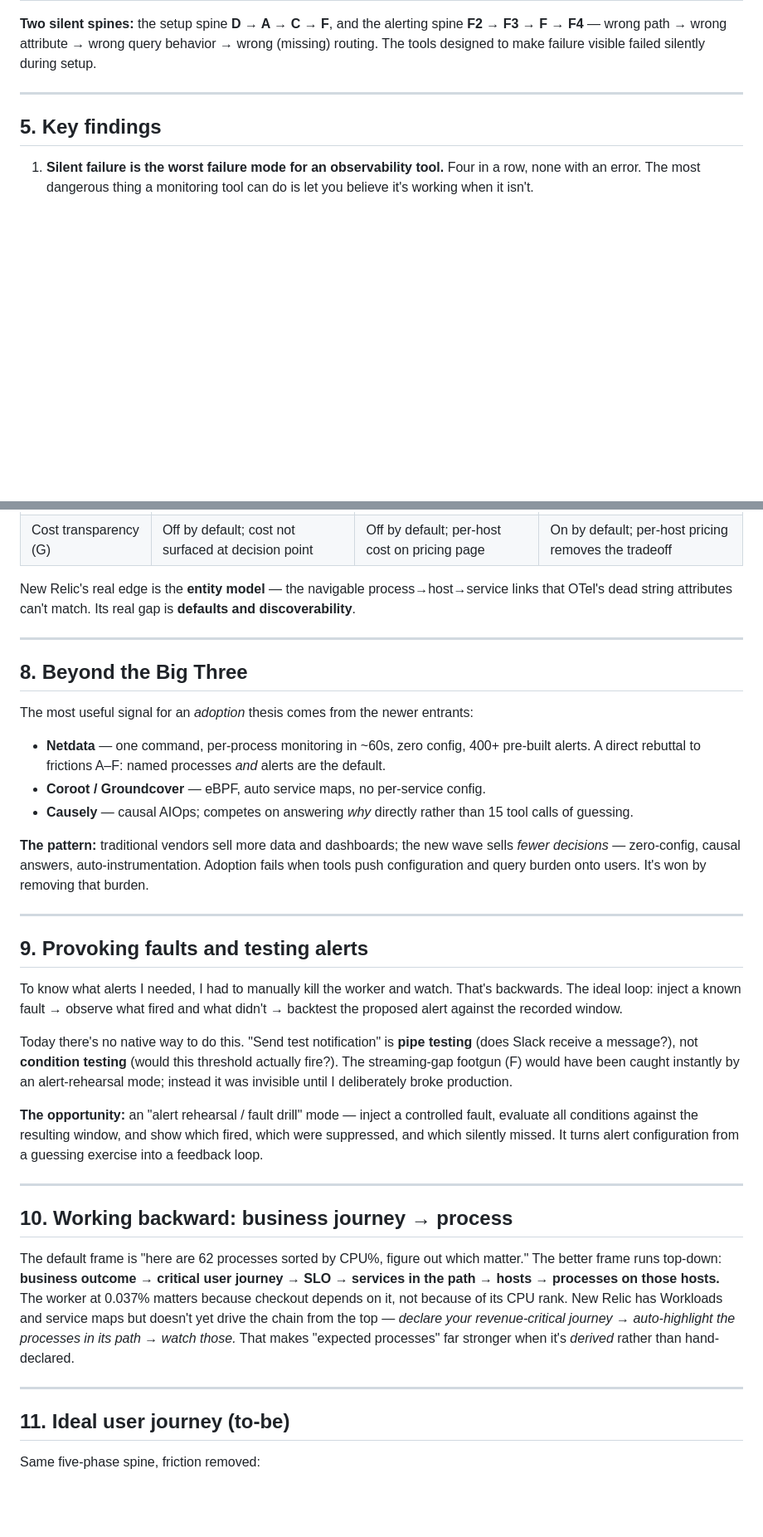
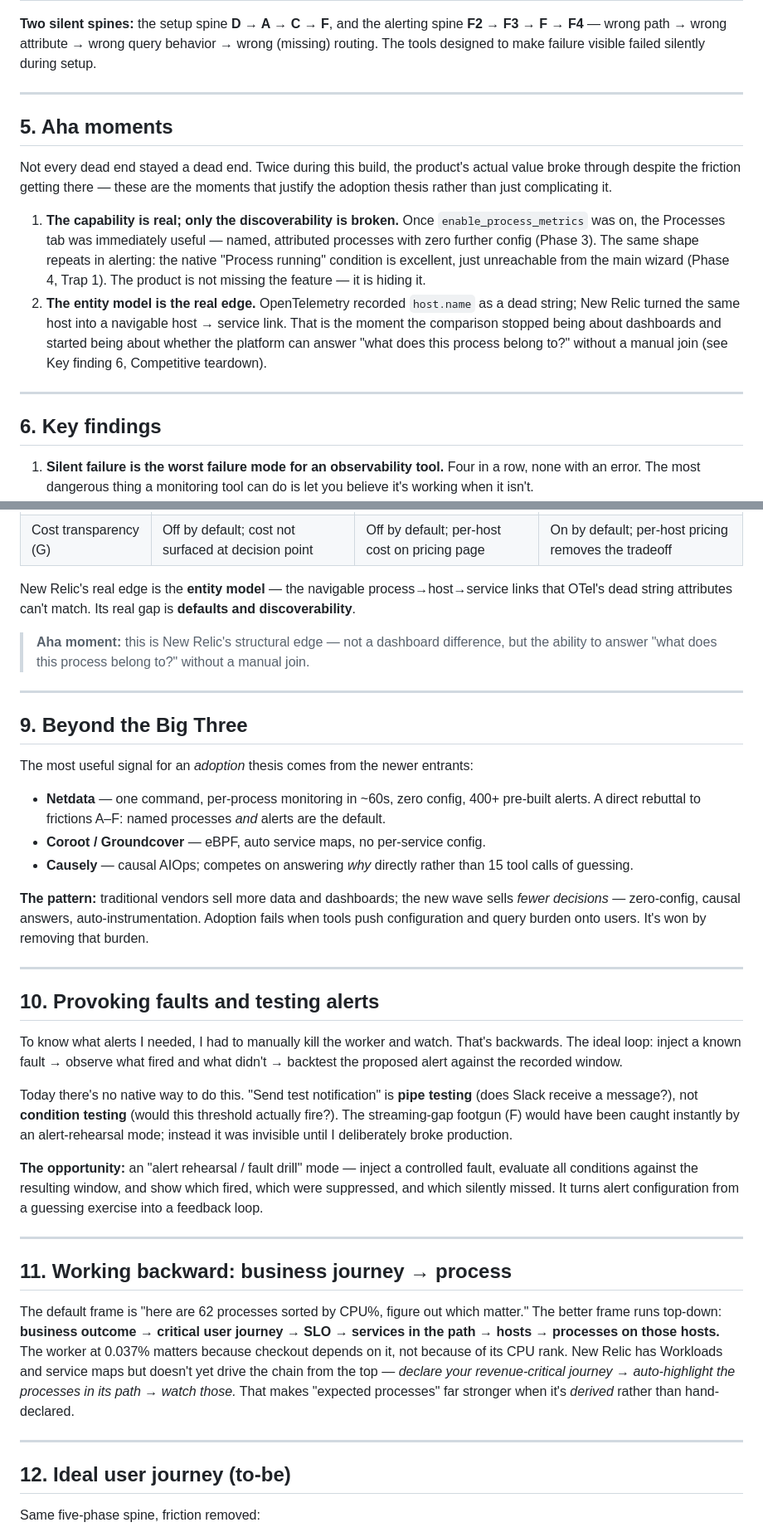
Before and after one commit to anirbanpx/NR-sandbox, a Markdown page: docs/friction-log.md, 2 parts joined by grey strips. Shown at 83% size. Drawn GitHub-style; blank space fills up the shorter version.

Commit message:
docs: add Aha moments to friction log
Add a new "Aha moments" section plus inline callouts at the points
they happen, capturing where the product's value broke through
despite the friction getting there (Processes tab, Process-running
condition, entity model). Renumber subsequent sections.

```diff
--- a/docs/friction-log.md
+++ b/docs/friction-log.md
@@ -239,7 +244,26 @@ routing. The tools designed to make failure visible failed silently during setup
 
 ---
 
-## 5. Key findings
+## 5. Aha moments
+
+Not every dead end stayed a dead end. Twice during this build, the product's actual value broke
+through despite the friction getting there — these are the moments that justify the adoption
+thesis rather than just complicating it.
+
+1. **The capability is real; only the discoverability is broken.** Once
+   `enable_process_metrics` was on, the Processes tab was immediately useful — named, attributed
+   processes with zero further config (Phase 3). The same shape repeats in alerting: the native
+   "Process running" condition is excellent, just unreachable from the main wizard (Phase 4,
+   Trap 1). The product is not missing the feature — it is hiding it.
+2. **The entity model is the real edge.** OpenTelemetry recorded `host.name` as a dead string;
+   New Relic turned the same host into a navigable host → service link. That is the moment the
+   comparison stopped being about dashboards and started being about whether the platform can
+   answer "what does this process belong to?" without a manual join (see Key finding 6,
+   Competitive teardown).
+
+---
+
+## 6. Key findings
 
 1. **Silent failure is the worst failure mode for an observability tool.** Four in a row, none
    with an error. The most dangerous thing a monitoring tool can do is let you believe it's
@@ -305,9 +329,12 @@ How New Relic, Datadog, and Dynatrace handle the sharpest friction points:
 New Relic's real edge is the **entity model** — the navigable process→host→service links that
 OTel's dead string attributes can't match. Its real gap is **defaults and discoverability**.
 
+> **Aha moment:** this is New Relic's structural edge — not a dashboard difference, but the
+> ability to answer "what does this process belong to?" without a manual join.
+
 ---
 
-## 8. Beyond the Big Three
+## 9. Beyond the Big Three
 
 The most useful signal for an *adoption* thesis comes from the newer entrants:
 
@@ -323,7 +350,7 @@ configuration and query burden onto users. It's won by removing that burden.
 
 ---
 
-## 9. Provoking faults and testing alerts
+## 10. Provoking faults and testing alerts
 
 To know what alerts I needed, I had to manually kill the worker and watch. That's backwards. The
 ideal loop: inject a known fault → observe what fired and what didn't → backtest the proposed
@@ -341,7 +368,7 @@ into a feedback loop.
 
 ---
 
-## 10. Working backward: business journey → process
+## 11. Working backward: business journey → process
 
 The default frame is "here are 62 processes sorted by CPU%, figure out which matter." The better
 frame runs top-down: **business outcome → critical user journey → SLO → services in the path →
@@ -353,7 +380,7 @@ hand-declared.
 
 ---
 
-## 11. Ideal user journey (to-be)
+## 12. Ideal user journey (to-be)
 
 Same five-phase spine, friction removed:
 
```
Also changed, not shown: other parts of docs/friction-log.md (+8 -3 lines).
